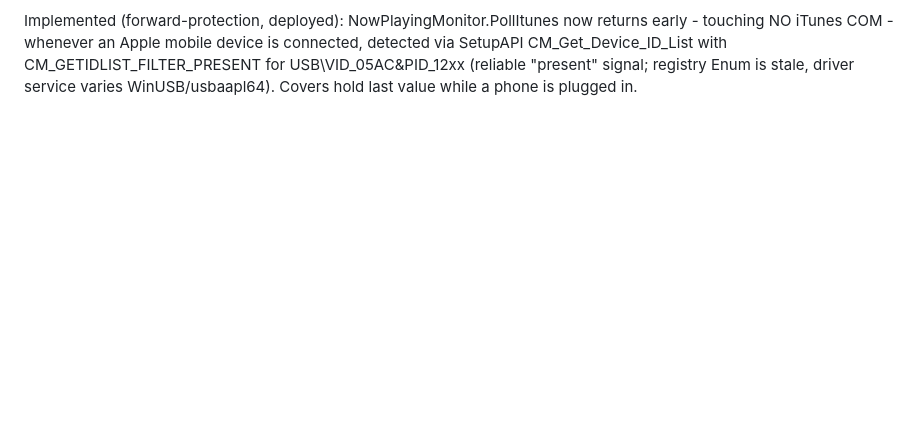
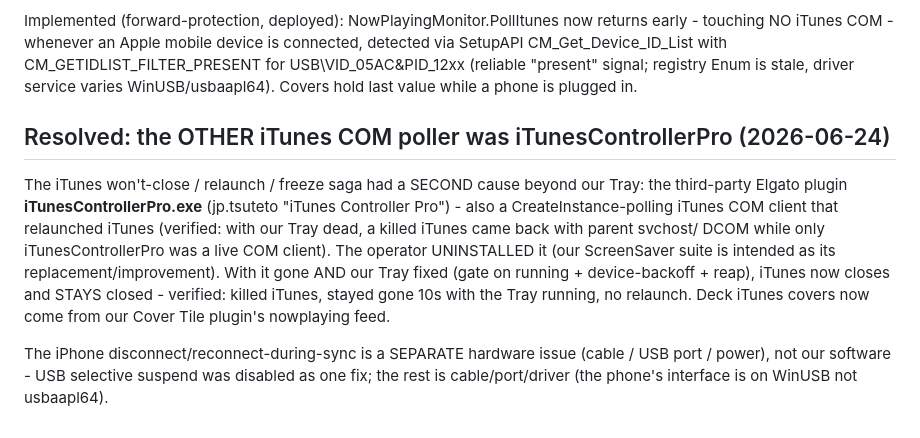
Before and after one commit to BlashyrkhRavenDark/ScreenSaver, a Markdown page: .claude/notes.md, the part around the change. GitHub-like rendering; blank space fills up the shorter version.

Commit message:
docs(notes): resolution - iTunesControllerPro was the other iTunes COM poller
The won't-close/relaunch/freeze also came from the third-party Elgato
iTunesControllerPro plugin (a CreateInstance-polling iTunes COM client),
now uninstalled by the operator (our suite replaces it). With it gone and our
Tray fixed, iTunes closes and stays closed (verified). iPhone sync drops are a
separate hardware/cable issue.

Co-Authored-By: Claude Fable 5 <noreply@anthropic.com>

```diff
--- a/.claude/notes.md
+++ b/.claude/notes.md
@@ -406,3 +406,19 @@ early - touching NO iTunes COM - whenever an Apple mobile device is connected,
 detected via SetupAPI CM_Get_Device_ID_List with CM_GETIDLIST_FILTER_PRESENT for
 USB\VID_05AC&PID_12xx (reliable "present" signal; registry Enum is stale, driver
 service varies WinUSB/usbaapl64). Covers hold last value while a phone is plugged in.
+
+## Resolved: the OTHER iTunes COM poller was iTunesControllerPro (2026-06-24)
+
+The iTunes won't-close / relaunch / freeze saga had a SECOND cause beyond our Tray:
+the third-party Elgato plugin **iTunesControllerPro.exe** (jp.tsuteto "iTunes
+Controller Pro") - also a CreateInstance-polling iTunes COM client that relaunched
+iTunes (verified: with our Tray dead, a killed iTunes came back with parent svchost/
+DCOM while only iTunesControllerPro was a live COM client). The operator UNINSTALLED
+it (our ScreenSaver suite is intended as its replacement/improvement). With it gone
+AND our Tray fixed (gate on running + device-backoff + reap), iTunes now closes and
+STAYS closed - verified: killed iTunes, stayed gone 10s with the Tray running, no
+relaunch. Deck iTunes covers now come from our Cover Tile plugin's nowplaying feed.
+
+The iPhone disconnect/reconnect-during-sync is a SEPARATE hardware issue (cable /
+USB port / power), not our software - USB selective suspend was disabled as one fix;
+the rest is cable/port/driver (the phone's interface is on WinUSB not usbaapl64).
```
